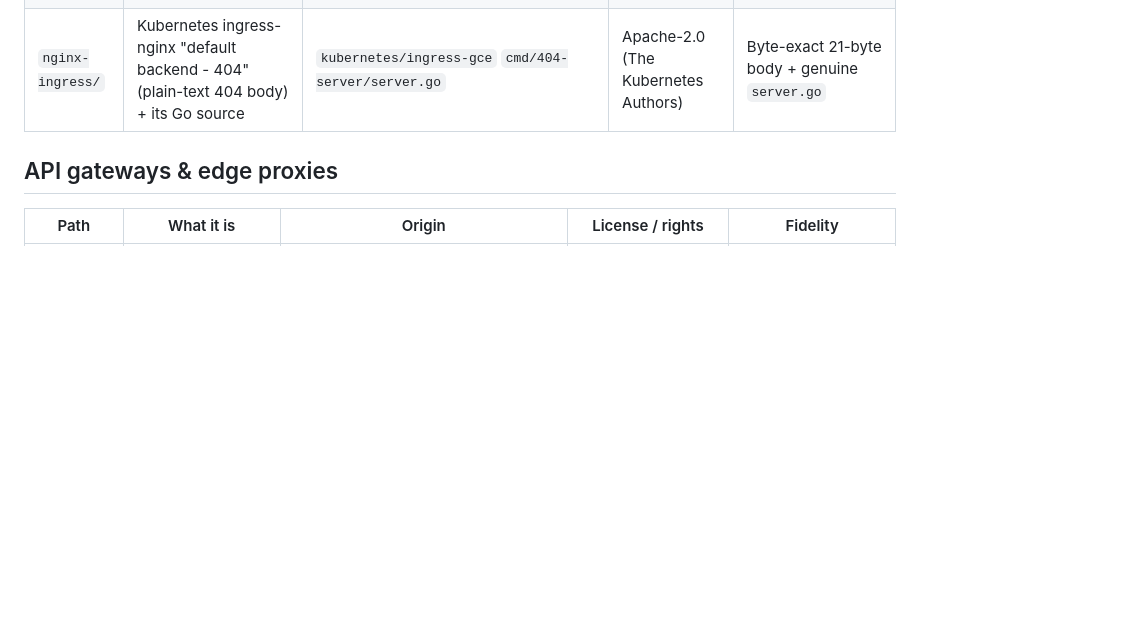
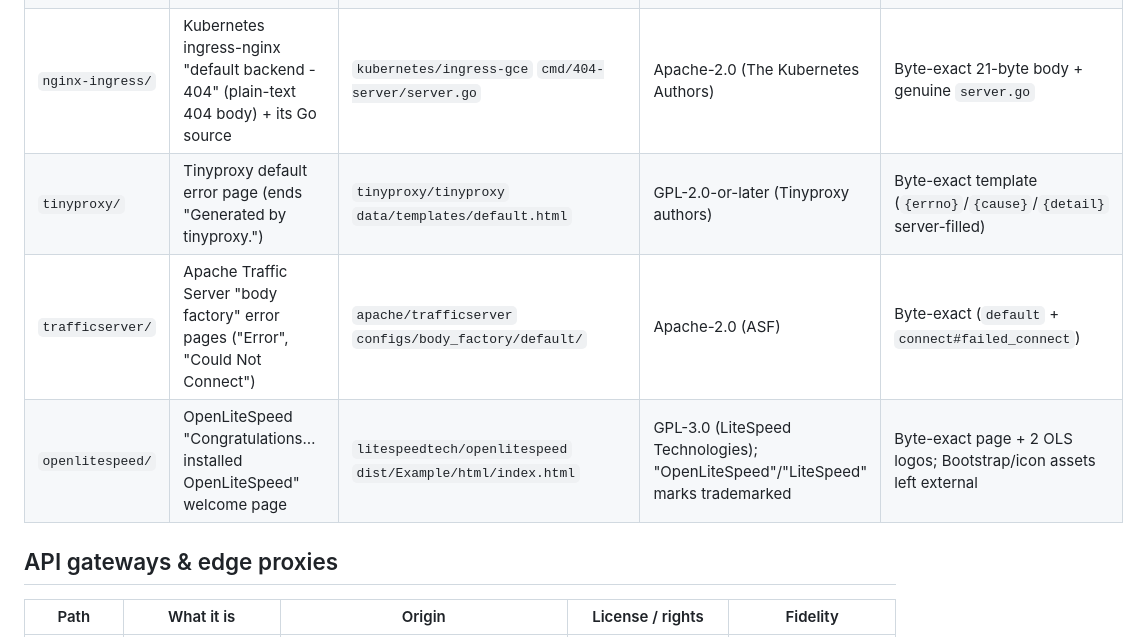
Before and after one commit to MichalAFerber/default-web-pages, a Markdown page: SOURCES.md, the part around the change. Drawn GitHub-style; blank space fills up the shorter version.

```diff
--- a/SOURCES.md
+++ b/SOURCES.md
@@ -51,6 +51,9 @@ IIS 1.0–3.0 default pages are **not recoverable** and are documented, not ship
 | `haproxy/` | HAProxy "503 Service Unavailable / No server is available…" page | `haproxy/haproxy` `examples/errorfiles/503.http` | GPL-2.0-or-later (Willy Tarreau & contributors) | Byte-exact raw HTTP response, **CRLF preserved** (see `.gitattributes`) |
 | `squid/` | Squid proxy error page ("ERROR: The requested URL could not be retrieved"), the `ERR_ACCESS_DENIED` template | `squid-cache/squid` `errors/templates/ERR_ACCESS_DENIED` | GPL-2.0-or-later (Squid Software Foundation & contributors) | Byte-exact template; `%` tokens are server-filled |
 | `nginx-ingress/` | Kubernetes ingress-nginx "default backend - 404" (plain-text 404 body) + its Go source | `kubernetes/ingress-gce` `cmd/404-server/server.go` | Apache-2.0 (The Kubernetes Authors) | Byte-exact 21-byte body + genuine `server.go` |
+| `tinyproxy/` | Tinyproxy default error page (ends "Generated by tinyproxy.") | `tinyproxy/tinyproxy` `data/templates/default.html` | GPL-2.0-or-later (Tinyproxy authors) | Byte-exact template (`{errno}`/`{cause}`/`{detail}` server-filled) |
+| `trafficserver/` | Apache Traffic Server "body factory" error pages ("Error", "Could Not Connect") | `apache/trafficserver` `configs/body_factory/default/` | Apache-2.0 (ASF) | Byte-exact (`default` + `connect#failed_connect`) |
+| `openlitespeed/` | OpenLiteSpeed "Congratulations…installed OpenLiteSpeed" welcome page | `litespeedtech/openlitespeed` `dist/Example/html/index.html` | GPL-3.0 (LiteSpeed Technologies); "OpenLiteSpeed"/"LiteSpeed" marks trademarked | Byte-exact page + 2 OLS logos; Bootstrap/icon assets left external |
 
 ## API gateways & edge proxies
 
```
Also changed, not shown: NOTICE.md (+3 -1 lines), README.md (+3 -0 lines).
